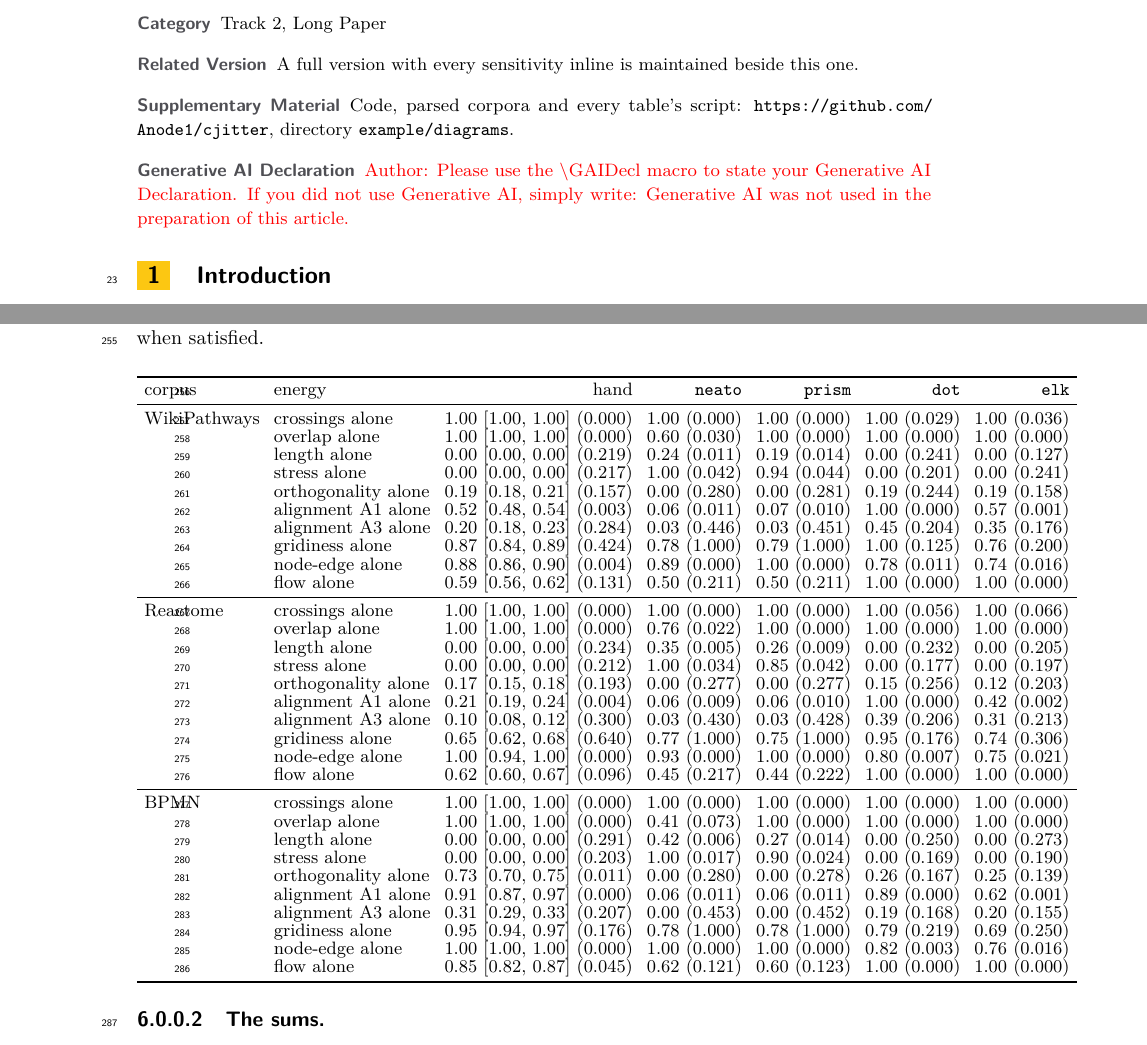
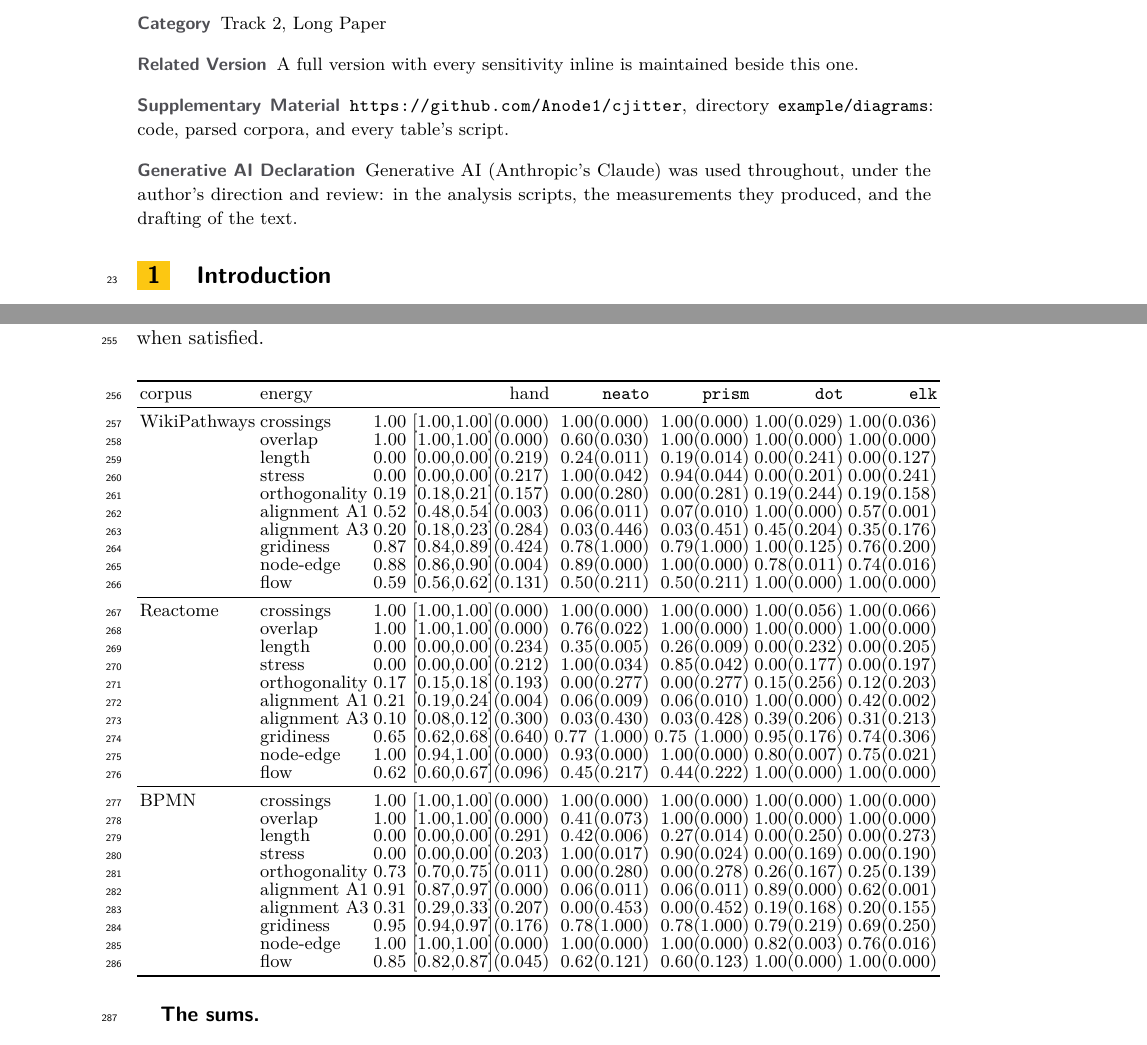
Before and after one commit to Anode1/articles, a LaTeX paper (cjitter/stationary_gd.tex): two parts of pages 1 and 7 of 25, joined at a grey line, cut so that both start at the same text. Compiled offline with pdfLaTeX.

Commit message:
The GD build stops colliding with its own line numbers
The wide tables centred themselves into the margin where lineno
prints, overprinting the corpus labels; resizebox broke the class's
row counting, so the tables are narrowed for real: the profile drops
the 'alone' every row repeated and its interval spaces, the paired
table diets the same way, paragraphs stop being numbered 6.0.0.1, the
supplement URL leads its line, and the Generative AI declaration the
class requires is filled, for the author to review. Zero TeX errors,
residual overfulls under 6pt, still 500 of 500 lines.

Co-Authored-By: Claude Fable 5 <noreply@anthropic.com>
Claude-Session: https://claude.ai/code/session_0172jGaVpP95AnxpS59nPP14

```diff
--- a/cjitter/stationary_gd.tex
+++ b/cjitter/stationary_gd.tex
@@ -1,6 +1,7 @@
 \documentclass[a4paper,UKenglish]{gd-lipics-v3}
 % for submission: \documentclass[a4paper,UKenglish,anonymous]{gd-lipics-v3}
 \usepackage{booktabs}
+\usepackage{xurl}
 \usepackage{tikz}
 \usepackage{pgfplots}
 \pgfplotsset{compat=1.18}
@@ -13,6 +14,9 @@
 \ccsdesc[500]{Human-centered computing~Graph drawings}
 \keywords{graph drawing, layout aesthetics, inverse optimisation, alignment, empirical study}
 \category{Track 2, Long Paper}
+\GAIDecl{Generative AI (Anthropic's Claude) was used throughout, under the author's
+direction and review: in the analysis scripts, the measurements they produced, and the
+drafting of the text.}
 \relatedversion{A full version with every sensitivity inline is maintained beside this one.}
-\supplement{Code, parsed corpora and every table's script:
-\url{https://github.com/Anode1/cjitter}, directory \texttt{example/diagrams}.}
+\supplement{\url{https://github.com/Anode1/cjitter}, directory
+\texttt{example/diagrams}: code, parsed corpora, and every table's script.}
@@ -325,43 +331,43 @@ whole band on the stored routes with the fitted $L$.
 interval over diagrams, and on the three tool layouts of the same graphs; in parentheses
 the median value of the term at the layout, 0 when satisfied.
 
-\begin{center}\scriptsize\setlength{\tabcolsep}{3.5pt}
+\begin{center}\fontsize{5.6}{6.8}\selectfont\setlength{\tabcolsep}{1.2pt}
 \begin{tabular}{llrrrrr}
 \toprule
 corpus & energy & hand & \texttt{neato} & \texttt{prism} & \texttt{dot} & \texttt{elk} \\
 \midrule
-WikiPathways & crossings alone & 1.00 [1.00, 1.00] (0.000) & 1.00 (0.000) & 1.00 (0.000) & 1.00 (0.029) & 1.00 (0.036) \\
-& overlap alone & 1.00 [1.00, 1.00] (0.000) & 0.60 (0.030) & 1.00 (0.000) & 1.00 (0.000) & 1.00 (0.000) \\
-& length alone & 0.00 [0.00, 0.00] (0.219) & 0.24 (0.011) & 0.19 (0.014) & 0.00 (0.241) & 0.00 (0.127) \\
-& stress alone & 0.00 [0.00, 0.00] (0.217) & 1.00 (0.042) & 0.94 (0.044) & 0.00 (0.201) & 0.00 (0.241) \\
-& orthogonality alone & 0.19 [0.18, 0.21] (0.157) & 0.00 (0.280) & 0.00 (0.281) & 0.19 (0.244) & 0.19 (0.158) \\
-& alignment A1 alone & 0.52 [0.48, 0.54] (0.003) & 0.06 (0.011) & 0.07 (0.010) & 1.00 (0.000) & 0.57 (0.001) \\
-& alignment A3 alone & 0.20 [0.18, 0.23] (0.284) & 0.03 (0.446) & 0.03 (0.451) & 0.45 (0.204) & 0.35 (0.176) \\
-& gridiness alone & 0.87 [0.84, 0.89] (0.424) & 0.78 (1.000) & 0.79 (1.000) & 1.00 (0.125) & 0.76 (0.200) \\
-& node-edge alone & 0.88 [0.86, 0.90] (0.004) & 0.89 (0.000) & 1.00 (0.000) & 0.78 (0.011) & 0.74 (0.016) \\
-& flow alone & 0.59 [0.56, 0.62] (0.131) & 0.50 (0.211) & 0.50 (0.211) & 1.00 (0.000) & 1.00 (0.000) \\
+WikiPathways & crossings & 1.00 [1.00,1.00](0.000) & 1.00(0.000) & 1.00(0.000) & 1.00(0.029) & 1.00(0.036) \\
+& overlap & 1.00 [1.00,1.00](0.000) & 0.60(0.030) & 1.00(0.000) & 1.00(0.000) & 1.00(0.000) \\
+& length & 0.00 [0.00,0.00](0.219) & 0.24(0.011) & 0.19(0.014) & 0.00(0.241) & 0.00(0.127) \\
+& stress & 0.00 [0.00,0.00](0.217) & 1.00(0.042) & 0.94(0.044) & 0.00(0.201) & 0.00(0.241) \\
+& orthogonality & 0.19 [0.18,0.21](0.157) & 0.00(0.280) & 0.00(0.281) & 0.19(0.244) & 0.19(0.158) \\
+& alignment A1 & 0.52 [0.48,0.54](0.003) & 0.06(0.011) & 0.07(0.010) & 1.00(0.000) & 0.57(0.001) \\
+& alignment A3 & 0.20 [0.18,0.23](0.284) & 0.03(0.446) & 0.03(0.451) & 0.45(0.204) & 0.35(0.176) \\
+& gridiness & 0.87 [0.84,0.89](0.424) & 0.78(1.000) & 0.79(1.000) & 1.00(0.125) & 0.76(0.200) \\
+& node-edge & 0.88 [0.86,0.90](0.004) & 0.89(0.000) & 1.00(0.000) & 0.78(0.011) & 0.74(0.016) \\
+& flow & 0.59 [0.56,0.62](0.131) & 0.50(0.211) & 0.50(0.211) & 1.00(0.000) & 1.00(0.000) \\
 \midrule
-Reactome & crossings alone & 1.00 [1.00, 1.00] (0.000) & 1.00 (0.000) & 1.00 (0.000) & 1.00 (0.056) & 1.00 (0.066) \\
-& overlap alone & 1.00 [1.00, 1.00] (0.000) & 0.76 (0.022) & 1.00 (0.000) & 1.00 (0.000) & 1.00 (0.000) \\
-& length alone & 0.00 [0.00, 0.00] (0.234) & 0.35 (0.005) & 0.26 (0.009) & 0.00 (0.232) & 0.00 (0.205) \\
-& stress alone & 0.00 [0.00, 0.00] (0.212) & 1.00 (0.034) & 0.85 (0.042) & 0.00 (0.177) & 0.00 (0.197) \\
-& orthogonality alone & 0.17 [0.15, 0.18] (0.193) & 0.00 (0.277) & 0.00 (0.277) & 0.15 (0.256) & 0.12 (0.203) \\
-& alignment A1 alone & 0.21 [0.19, 0.24] (0.004) & 0.06 (0.009) & 0.06 (0.010) & 1.00 (0.000) & 0.42 (0.002) \\
-& alignment A3 alone & 0.10 [0.08, 0.12] (0.300) & 0.03 (0.430) & 0.03 (0.428) & 0.39 (0.206) & 0.31 (0.213) \\
-& gridiness alone & 0.65 [0.62, 0.68] (0.640) & 0.77 (1.000) & 0.75 (1.000) & 0.95 (0.176) & 0.74 (0.306) \\
-& node-edge alone & 1.00 [0.94, 1.00] (0.000) & 0.93 (0.000) & 1.00 (0.000) & 0.80 (0.007) & 0.75 (0.021) \\
-& flow alone & 0.62 [0.60, 0.67] (0.096) & 0.45 (0.217) & 0.44 (0.222) & 1.00 (0.000) & 1.00 (0.000) \\
+Reactome & crossings & 1.00 [1.00,1.00](0.000) & 1.00(0.000) & 1.00(0.000) & 1.00(0.056) & 1.00(0.066) \\
+& overlap & 1.00 [1.00,1.00](0.000) & 0.76(0.022) & 1.00(0.000) & 1.00(0.000) & 1.00(0.000) \\
+& length & 0.00 [0.00,0.00](0.234) & 0.35(0.005) & 0.26(0.009) & 0.00(0.232) & 0.00(0.205) \\
+& stress & 0.00 [0.00,0.00](0.212) & 1.00(0.034) & 0.85(0.042) & 0.00(0.177) & 0.00(0.197) \\
+& orthogonality & 0.17 [0.15,0.18](0.193) & 0.00(0.277) & 0.00(0.277) & 0.15(0.256) & 0.12(0.203) \\
+& alignment A1 & 0.21 [0.19,0.24](0.004) & 0.06(0.009) & 0.06(0.010) & 1.00(0.000) & 0.42(0.002) \\
+& alignment A3 & 0.10 [0.08,0.12](0.300) & 0.03(0.430) & 0.03(0.428) & 0.39(0.206) & 0.31(0.213) \\
+& gridiness & 0.65 [0.62,0.68](0.640) & 0.77 (1.000) & 0.75 (1.000) & 0.95(0.176) & 0.74(0.306) \\
+& node-edge & 1.00 [0.94,1.00](0.000) & 0.93(0.000) & 1.00(0.000) & 0.80(0.007) & 0.75(0.021) \\
+& flow & 0.62 [0.60,0.67](0.096) & 0.45(0.217) & 0.44(0.222) & 1.00(0.000) & 1.00(0.000) \\
 \midrule
-BPMN & crossings alone & 1.00 [1.00, 1.00] (0.000) & 1.00 (0.000) & 1.00 (0.000) & 1.00 (0.000) & 1.00 (0.000) \\
-& overlap alone & 1.00 [1.00, 1.00] (0.000) & 0.41 (0.073) & 1.00 (0.000) & 1.00 (0.000) & 1.00 (0.000) \\
-& length alone & 0.00 [0.00, 0.00] (0.291) & 0.42 (0.006) & 0.27 (0.014) & 0.00 (0.250) & 0.00 (0.273) \\
-& stress alone & 0.00 [0.00, 0.00] (0.203) & 1.00 (0.017) & 0.90 (0.024) & 0.00 (0.169) & 0.00 (0.190) \\
-& orthogonality alone & 0.73 [0.70, 0.75] (0.011) & 0.00 (0.280) & 0.00 (0.278) & 0.26 (0.167) & 0.25 (0.139) \\
-& alignment A1 alone & 0.91 [0.87, 0.97] (0.000) & 0.06 (0.011) & 0.06 (0.011) & 0.89 (0.000) & 0.62 (0.001) \\
-& alignment A3 alone & 0.31 [0.29, 0.33] (0.207) & 0.00 (0.453) & 0.00 (0.452) & 0.19 (0.168) & 0.20 (0.155) \\
-& gridiness alone & 0.95 [0.94, 0.97] (0.176) & 0.78 (1.000) & 0.78 (1.000) & 0.79 (0.219) & 0.69 (0.250) \\
-& node-edge alone & 1.00 [1.00, 1.00] (0.000) & 1.00 (0.000) & 1.00 (0.000) & 0.82 (0.003) & 0.76 (0.016) \\
-& flow alone & 0.85 [0.82, 0.87] (0.045) & 0.62 (0.121) & 0.60 (0.123) & 1.00 (0.000) & 1.00 (0.000) \\
+BPMN & crossings & 1.00 [1.00,1.00](0.000) & 1.00(0.000) & 1.00(0.000) & 1.00(0.000) & 1.00(0.000) \\
+& overlap & 1.00 [1.00,1.00](0.000) & 0.41(0.073) & 1.00(0.000) & 1.00(0.000) & 1.00(0.000) \\
+& length & 0.00 [0.00,0.00](0.291) & 0.42(0.006) & 0.27(0.014) & 0.00(0.250) & 0.00(0.273) \\
+& stress & 0.00 [0.00,0.00](0.203) & 1.00(0.017) & 0.90(0.024) & 0.00(0.169) & 0.00(0.190) \\
+& orthogonality & 0.73 [0.70,0.75](0.011) & 0.00(0.280) & 0.00(0.278) & 0.26(0.167) & 0.25(0.139) \\
+& alignment A1 & 0.91 [0.87,0.97](0.000) & 0.06(0.011) & 0.06(0.011) & 0.89(0.000) & 0.62(0.001) \\
+& alignment A3 & 0.31 [0.29,0.33](0.207) & 0.00(0.453) & 0.00(0.452) & 0.19(0.168) & 0.20(0.155) \\
+& gridiness & 0.95 [0.94,0.97](0.176) & 0.78(1.000) & 0.78(1.000) & 0.79(0.219) & 0.69(0.250) \\
+& node-edge & 1.00 [1.00,1.00](0.000) & 1.00(0.000) & 1.00(0.000) & 0.82(0.003) & 0.76(0.016) \\
+& flow & 0.85 [0.82,0.87](0.045) & 0.62(0.121) & 0.60(0.123) & 1.00(0.000) & 1.00(0.000) \\
 \bottomrule
 \end{tabular}
 \end{center}
```
Also changed, not shown: cjitter/stationary_gd.pdf, cjitter/stationary_gd.tex (48 more changed lines).
